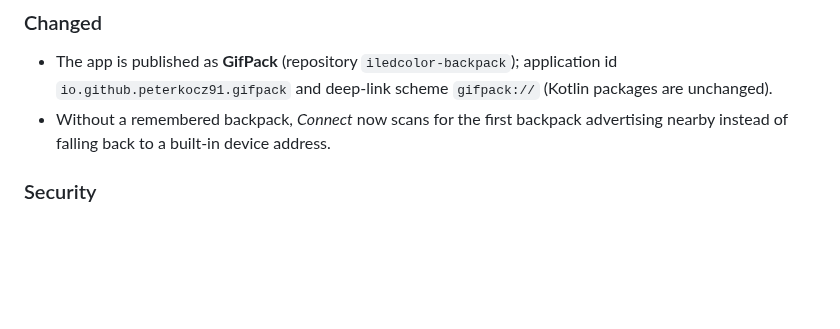
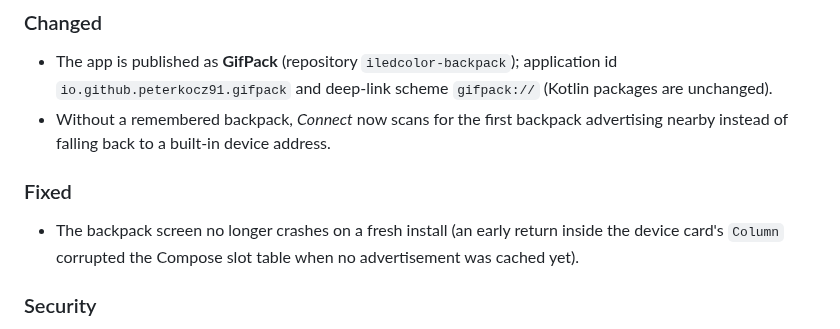
Before and after one commit to PeterkoCZ91/iledcolor-backpack, a Markdown page: CHANGELOG.md, the part around the change. Drawn GitHub-style; blank space fills up the shorter version.

```diff
--- a/CHANGELOG.md
+++ b/CHANGELOG.md
@@ -11,6 +11,10 @@ yet; debug builds are identified by their `versionCode` (currently 51).
   `io.github.peterkocz91.gifpack` and deep-link scheme `gifpack://` (Kotlin packages are unchanged).
 - Without a remembered backpack, *Connect* now scans for the first backpack advertising nearby
   instead of falling back to a built-in device address.
+
+### Fixed
+- The backpack screen no longer crashes on a fresh install (an early return inside the device
+  card's `Column` corrupted the Compose slot table when no advertisement was cached yet).
 
 ### Security
 - The `gifpack://backpack` deep link is no longer `BROWSABLE`, and its `auto_test` upload hook
```
Also changed, not shown: CONTRIBUTING.md (+2 -2 lines), README.md (+7 -6 lines), docs/images/backpack.png (added), docs/images/home.png (added), docs/images/scrolling-text.png (added), 1 other file.
